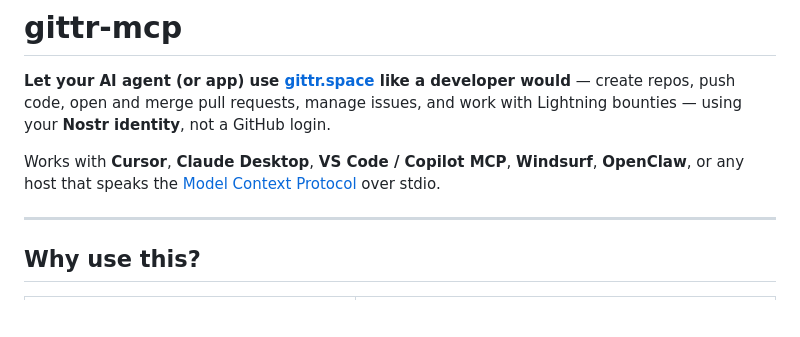
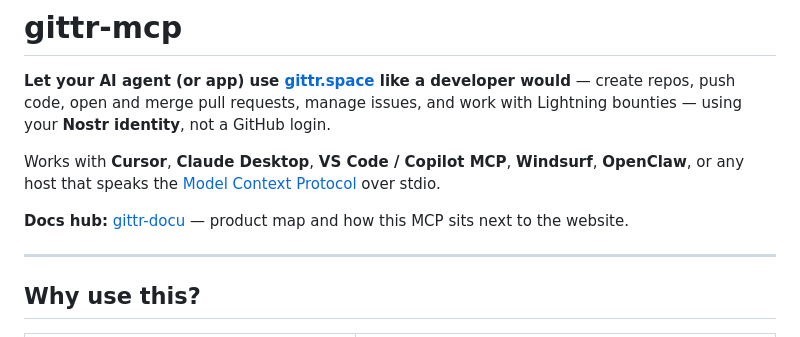
Before and after one commit to arbadacarbaYK/gittr-mcp, a Markdown page: README.md, the part around the change. Rendered like a GitHub page; blank space fills up the shorter version.

Commit message:
Link the gittr-docu hub from the gittr-mcp README.

```diff
--- a/README.md
+++ b/README.md
@@ -5,6 +5,8 @@
 **Let your AI agent (or app) use [gittr.space](https://gittr.space) like a developer would** — create repos, push code, open and merge pull requests, manage issues, and work with Lightning bounties — using your **Nostr identity**, not a GitHub login.
 
 Works with **Cursor**, **Claude Desktop**, **VS Code / Copilot MCP**, **Windsurf**, **OpenClaw**, or any host that speaks the [Model Context Protocol](https://modelcontextprotocol.io/) over stdio.
+
+**Docs hub:** [gittr-docu](https://3un05jr4dnwh6njreq6uhzgv67st83jxi5lnpsbf8y3dkdq1qkgittr-docu.pages.gittr.space/) — product map and how this MCP sits next to the website.
 
 ---
 
```
